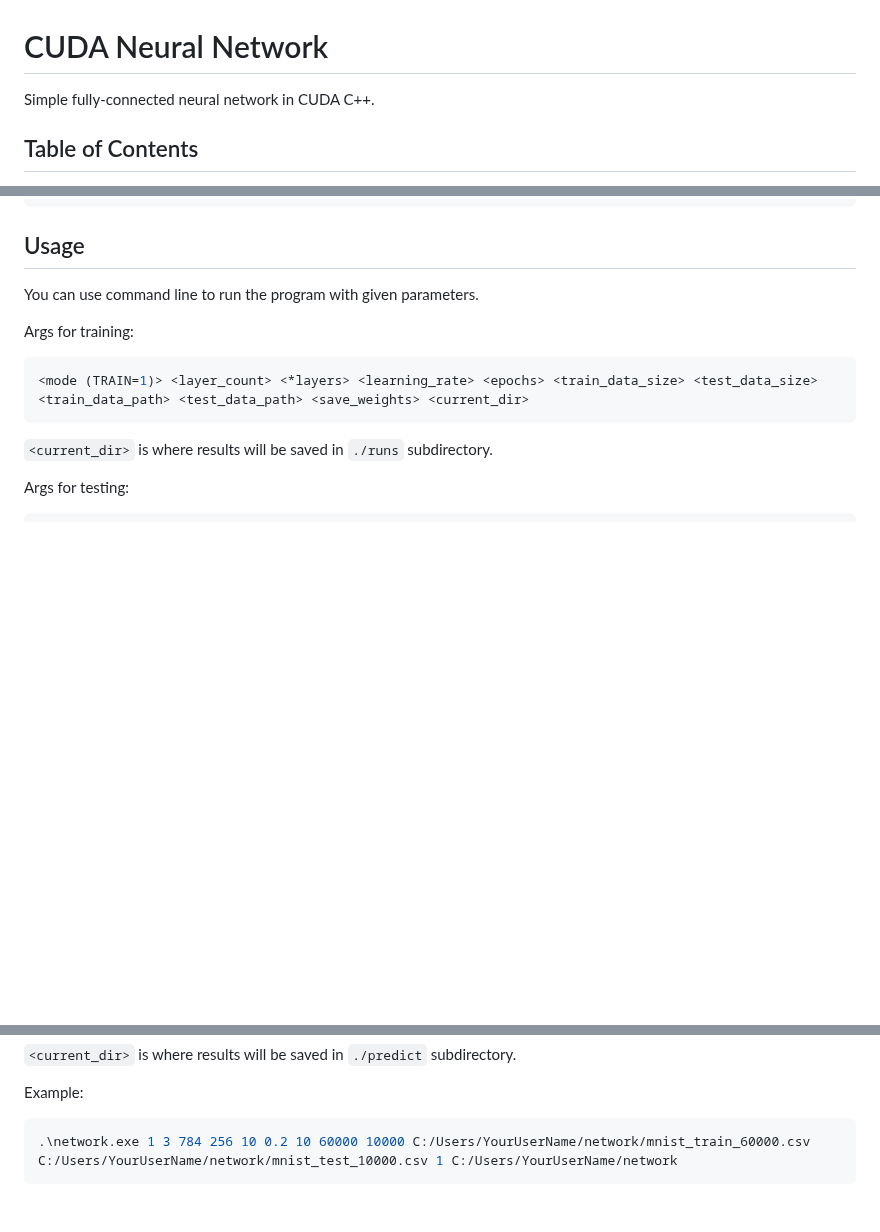
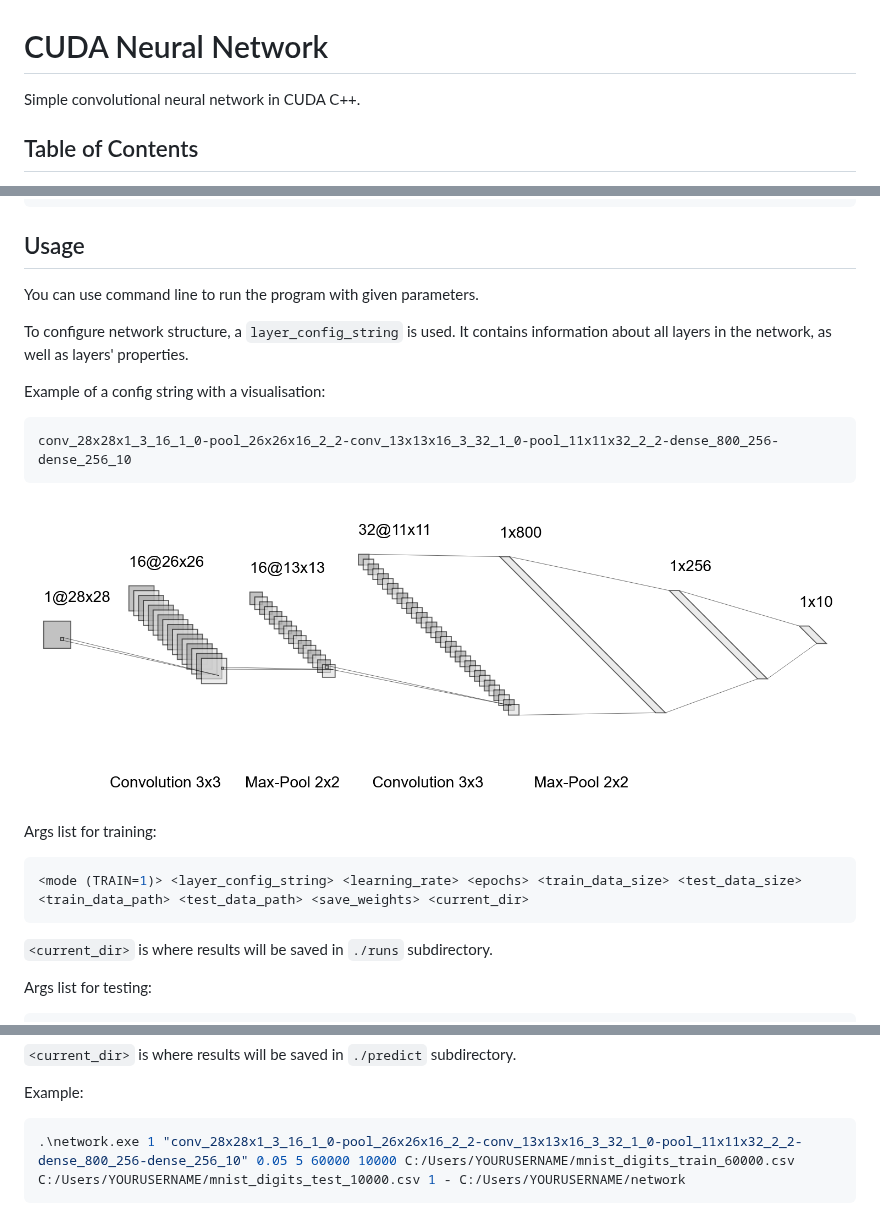
Before and after one commit to sv022/CudaNN, a Markdown page: README.md, 3 parts joined by grey strips. Rendered like a GitHub page; pictures changed too: data/img/conv_28x28x1_3_16_1_0-pool_26x26x16_2_2-conv_13x13x16_3_32_1_0-pool_11x11x32_2_2-dense_800_256-dense_256_10.png (added); blank space fills up the shorter version.

Commit message:
chore: update README

````diff
--- a/README.md
+++ b/README.md
@@ -1,6 +1,6 @@
 # CUDA Neural Network
 
-Simple fully-connected neural network in CUDA C++.
+Simple convolutional neural network in CUDA C++.
 
 ## Table of Contents
 
@@ -19,12 +19,22 @@ nvcc .\main.cu -o network.exe
 
 You can use command line to run the program with given parameters.
 
-Args for training:
+To configure network structure, a `layer_config_string` is used. It contains information about all layers in the network, as well as layers' properties.
+
+Example of a config string with a visualisation:
+
 ```sh
-<mode (TRAIN=1)> <layer_count> <*layers> <learning_rate> <epochs> <train_data_size> <test_data_size> <train_data_path> <test_data_path> <save_weights> <current_dir>
+conv_28x28x1_3_16_1_0-pool_26x26x16_2_2-conv_13x13x16_3_32_1_0-pool_11x11x32_2_2-dense_800_256-dense_256_10
+```
+
+![Network structure visualisation](data/img/conv_28x28x1_3_16_1_0-pool_26x26x16_2_2-conv_13x13x16_3_32_1_0-pool_11x11x32_2_2-dense_800_256-dense_256_10.png)
+
+Args list for training:
+```sh
+<mode (TRAIN=1)> <layer_config_string> <learning_rate> <epochs> <train_data_size> <test_data_size> <train_data_path> <test_data_path> <save_weights> <current_dir>
 ```
 
 `<current_dir>` is where results will be saved in `./runs` subdirectory.
 
-Args for testing:
+Args list for testing:
 ```sh
@@ -38,5 +48,5 @@ Args for testing:
 Example:
 
 ```sh
-.\network.exe 1 3 784 256 10 0.2 10 60000 10000 C:/Users/YourUserName/network/mnist_train_60000.csv C:/Users/YourUserName/network/mnist_test_10000.csv 1 C:/Users/YourUserName/network
+.\network.exe 1 "conv_28x28x1_3_16_1_0-pool_26x26x16_2_2-conv_13x13x16_3_32_1_0-pool_11x11x32_2_2-dense_800_256-dense_256_10" 0.05 5 60000 10000 C:/Users/YOURUSERNAME/mnist_digits_train_60000.csv C:/Users/YOURUSERNAME/mnist_digits_test_10000.csv 1 - C:/Users/YOURUSERNAME/network
 ```
````
Also changed, not shown: other parts of README.md (+1 -1 lines).
